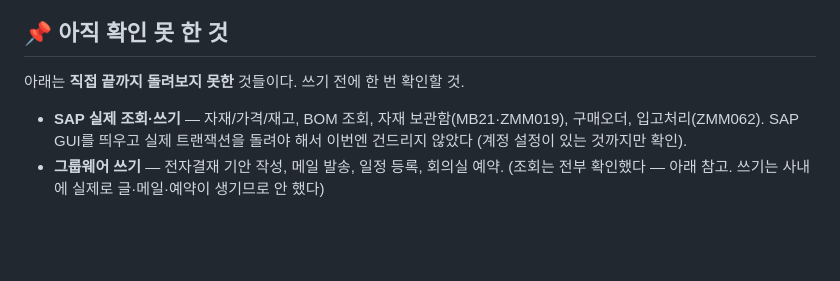
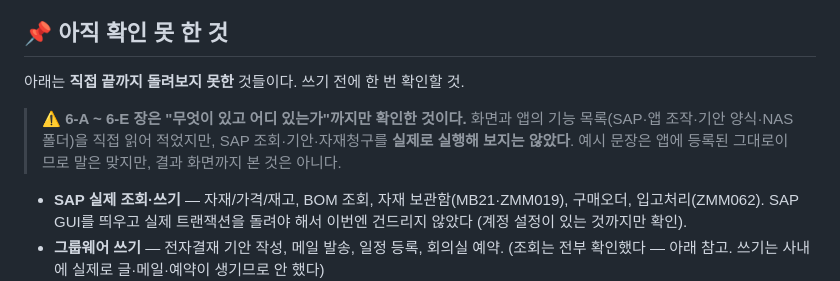
Before and after one commit to yhparkkortek/ganttchart, a Markdown page: docs/user-manual.md, the part around the change. GitHub-like rendering; blank space fills up the shorter version.

```diff
--- a/docs/user-manual.md
+++ b/docs/user-manual.md
@@ -516,6 +516,11 @@ REPORT · PROJECT LIST). 여는 창은 **열기·올리기만** 하는 간단한
 
 아래는 **직접 끝까지 돌려보지 못한** 것들이다. 쓰기 전에 한 번 확인할 것.
 
+> ⚠️ **6-A ~ 6-E 장은 "무엇이 있고 어디 있는가"까지만 확인한 것이다.**
+> 화면과 앱의 기능 목록(SAP·앱 조작·기안 양식·NAS 폴더)을 직접 읽어 적었지만,
+> SAP 조회·기안·자재청구를 **실제로 실행해 보지는 않았다**. 예시 문장은 앱에 등록된
+> 그대로이므로 말은 맞지만, 결과 화면까지 본 것은 아니다.
+
 - **SAP 실제 조회·쓰기** — 자재/가격/재고, BOM 조회, 자재 보관함(MB21·ZMM019), 구매오더,
   입고처리(ZMM062). SAP GUI를 띄우고 실제 트랜잭션을 돌려야 해서 이번엔 건드리지 않았다
   (계정 설정이 있는 것까지만 확인).
```
